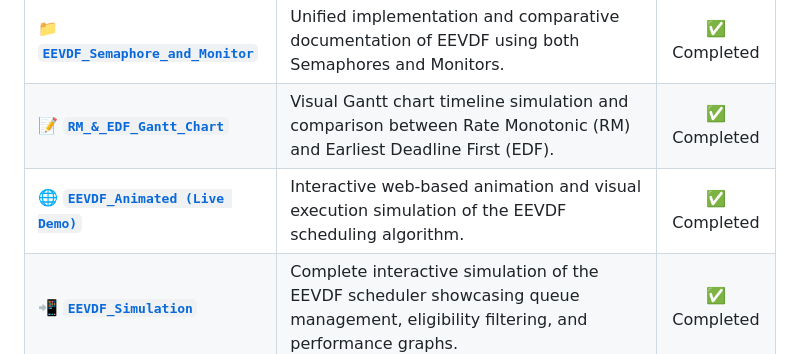
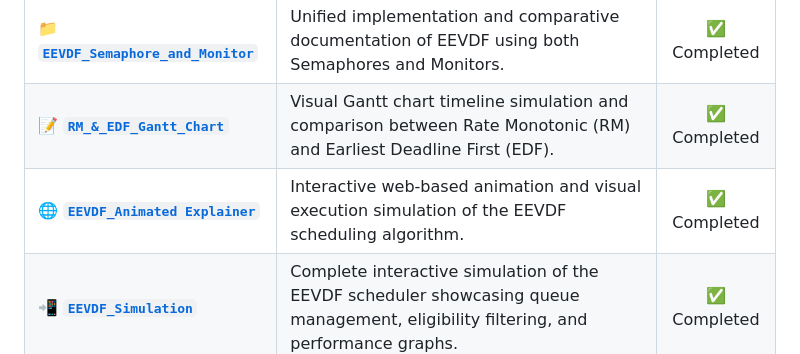
Before and after one commit to komeil1385/EEVDF, a Markdown page: README.md, the part around the change. Drawn GitHub-style.

Commit message:
Rename EEVDF Animated link to EEVDF Animated Explainer
Updated the link title for the EEVDF Animated demo in the README.

```diff
--- a/README.md
+++ b/README.md
@@ -17,7 +17,7 @@ This repository is organized into dedicated directories for each assignment:
 | 📁 **[`EEVDF_with_Monitor`](./EEVDF_with_Monitor)** | Object-oriented implementation of EEVDF encapsulated inside a **Monitor** (`threading.Condition`) with comparison against Semaphores. | ✅ Completed |
 | 📁 **[`EEVDF_Semaphore_and_Monitor`](./EEVDF_Semaphore_and_Monitor)** | Unified implementation and comparative documentation of EEVDF using both Semaphores and Monitors. | ✅ Completed |
 | 📝 **[`RM_&_EDF_Gantt_Chart`](./RM_EDF_Gantt_Chart)** | Visual Gantt chart timeline simulation and comparison between Rate Monotonic (RM) and Earliest Deadline First (EDF). | ✅ Completed |
-| 🌐 **[`EEVDF_Animated (Live Demo)`](https://komeil1385.github.io/EEVDF/EEVDF_Animated/)** | Interactive web-based animation and visual execution simulation of the EEVDF scheduling algorithm. | ✅ Completed |
+| 🌐 **[`EEVDF_Animated Explainer`](https://komeil1385.github.io/EEVDF/EEVDF_Animated/)** | Interactive web-based animation and visual execution simulation of the EEVDF scheduling algorithm. | ✅ Completed |
 | 📲 **[`EEVDF_Simulation`](https://komeil1385.github.io/EEVDF/EEVDF_Simulation/)** | Complete interactive simulation of the EEVDF scheduler showcasing queue management, eligibility filtering, and performance graphs. | ✅ Completed |
 ---
 
```
